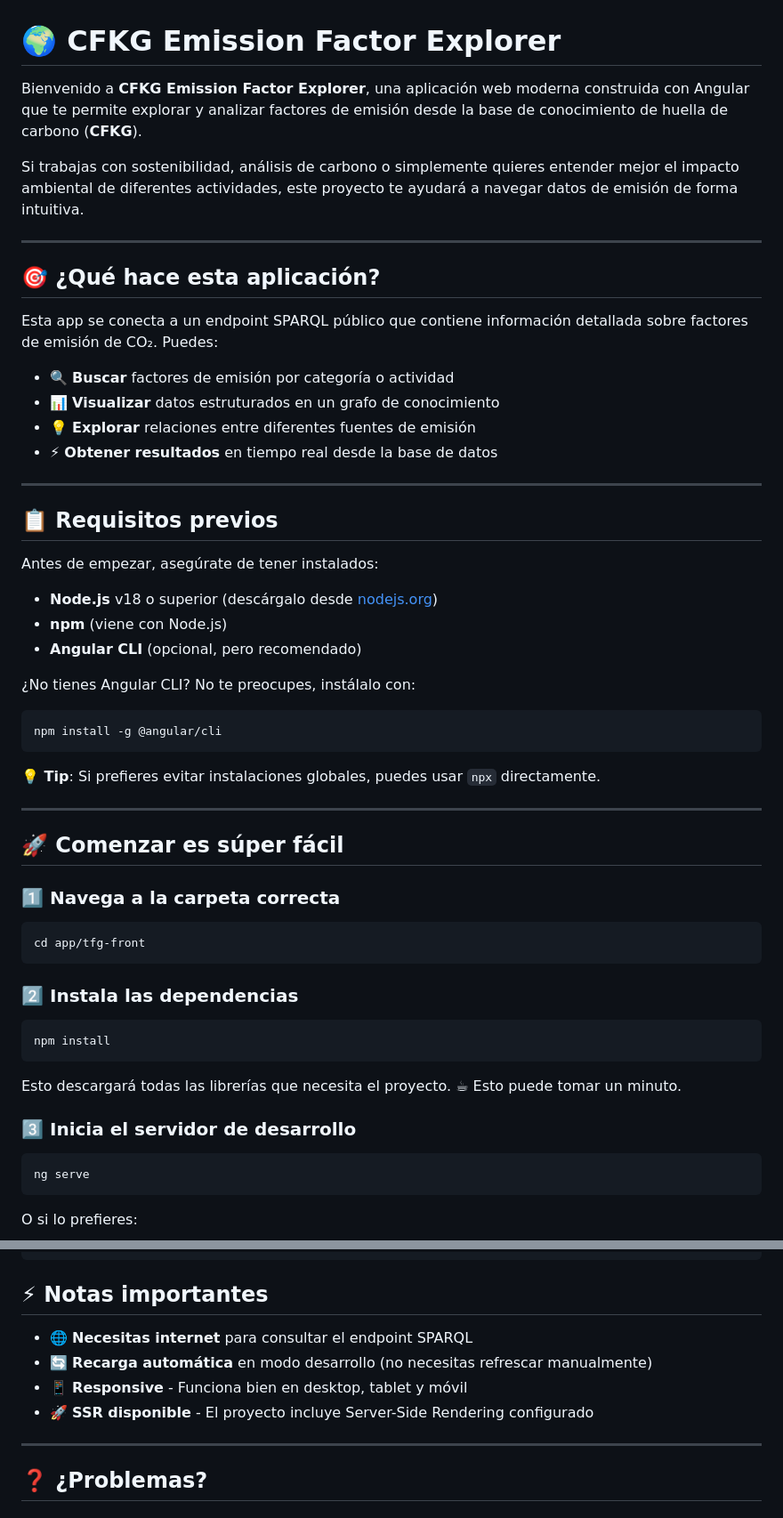
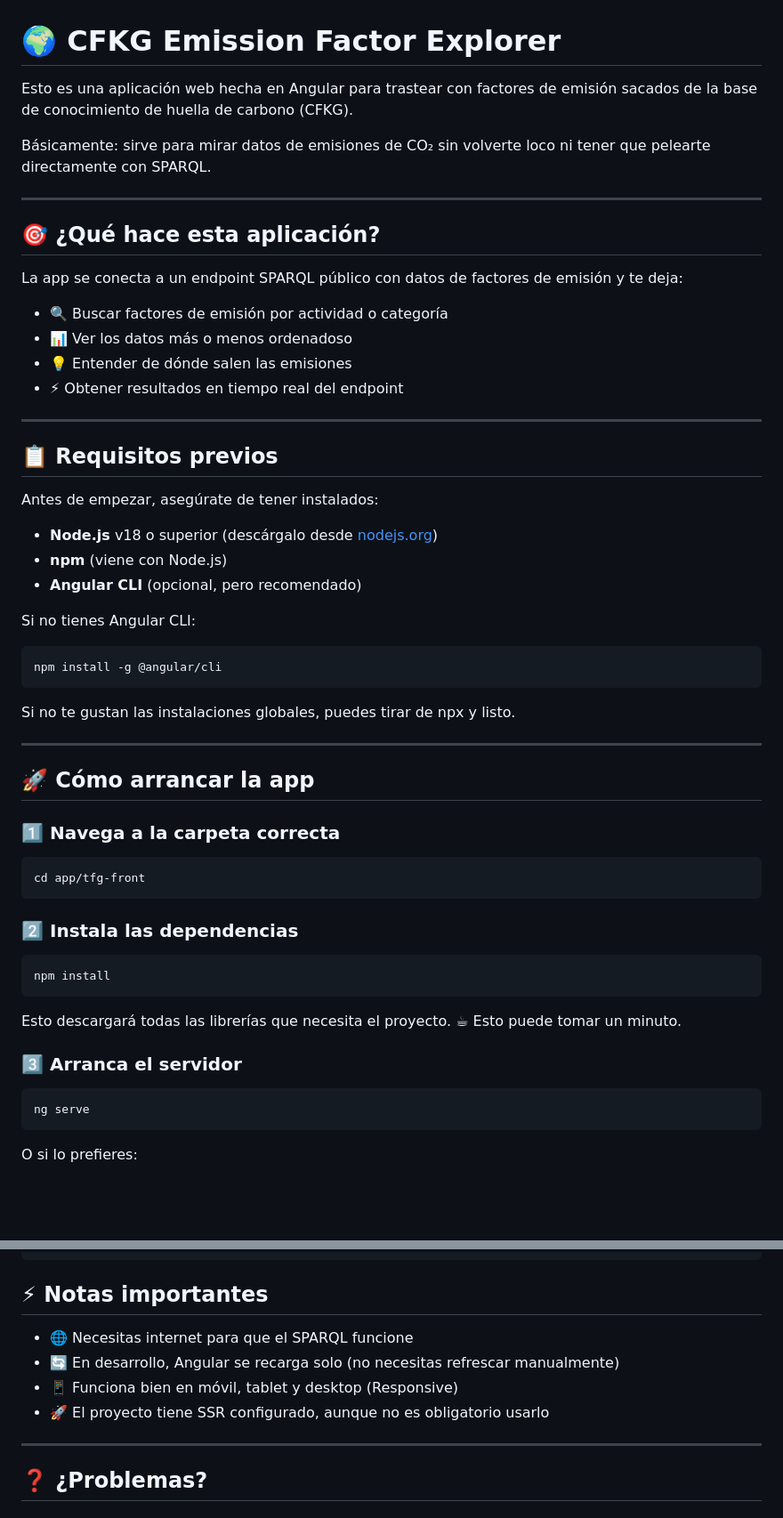
Before and after one commit to petsvankets/tfg-ecf, a Markdown page: README.md, 2 parts joined by grey strips. Shown at 89% size. Drawn GitHub-style; blank space fills up the shorter version.

Commit message:
Revise README for clarity and language improvements
Updated the README.md to improve clarity and readability, including rephrasing sections and correcting minor language issues.

````diff
--- a/README.md
+++ b/README.md
@@ -1,19 +1,19 @@
 # 🌍 CFKG Emission Factor Explorer
 
-Bienvenido a **CFKG Emission Factor Explorer**, una aplicación web moderna construida con Angular que te permite explorar y analizar factores de emisión desde la base de conocimiento de huella de carbono (**CFKG**).
+Esto es una aplicación web hecha en Angular para trastear con factores de emisión sacados de la base de conocimiento de huella de carbono (CFKG).
 
-Si trabajas con sostenibilidad, análisis de carbono o simplemente quieres entender mejor el impacto ambiental de diferentes actividades, este proyecto te ayudará a navegar datos de emisión de forma intuitiva.
+Básicamente: sirve para mirar datos de emisiones de CO₂ sin volverte loco ni tener que pelearte directamente con SPARQL.
 
 ---
 
 ## 🎯 ¿Qué hace esta aplicación?
 
-Esta app se conecta a un endpoint SPARQL público que contiene información detallada sobre factores de emisión de CO₂. Puedes:
+La app se conecta a un endpoint SPARQL público con datos de factores de emisión y te deja:
 
-- 🔍 **Buscar** factores de emisión por categoría o actividad
-- 📊 **Visualizar** datos estruturados en un grafo de conocimiento
-- 💡 **Explorar** relaciones entre diferentes fuentes de emisión
-- ⚡ **Obtener resultados** en tiempo real desde la base de datos
+- 🔍 Buscar factores de emisión por actividad o categoría
+- 📊 Ver los datos más o menos ordenadoso
+- 💡 Entender de dónde salen las emisiones
+- ⚡ Obtener resultados en tiempo real del endpoint
 
 ---
 
@@ -25,17 +25,17 @@ Antes de empezar, asegúrate de tener instalados:
 - **npm** (viene con Node.js)
 - **Angular CLI** (opcional, pero recomendado)
 
-¿No tienes Angular CLI? No te preocupes, instálalo con:
+Si no tienes Angular CLI:
 
 ```bash
 npm install -g @angular/cli
 ```
 
-**💡 Tip**: Si prefieres evitar instalaciones globales, puedes usar `npx` directamente.
+Si no te gustan las instalaciones globales, puedes tirar de npx y listo.
 
 ---
 
-## 🚀 Comenzar es súper fácil
+## 🚀 Cómo arrancar la app
 
 ### 1️⃣ Navega a la carpeta correcta
 
@@ -51,7 +51,7 @@ npm install
 
 Esto descargará todas las librerías que necesita el proyecto. ☕ Esto puede tomar un minuto.
 
-### 3️⃣ Inicia el servidor de desarrollo
+### 3️⃣ Arranca el servidor
 
 ```bash
 ng serve
@@ -124,10 +124,10 @@ app/tfg-front/
 
 ## ⚡ Notas importantes
 
-- 🌐 **Necesitas internet** para consultar el endpoint SPARQL
-- 🔄 **Recarga automática** en modo desarrollo (no necesitas refrescar manualmente)
-- 📱 **Responsive** - Funciona bien en desktop, tablet y móvil
-- 🚀 **SSR disponible** - El proyecto incluye Server-Side Rendering configurado
+- 🌐 Necesitas internet para que el SPARQL funcione
+- 🔄 En desarrollo, Angular se recarga solo (no necesitas refrescar manualmente)
+- 📱 Funciona bien en móvil, tablet y desktop (Responsive)
+- 🚀 El proyecto tiene SSR configurado, aunque no es obligatorio usarlo
 
 
 ---
````
Also changed, not shown: other parts of README.md (+3 -3 lines).
